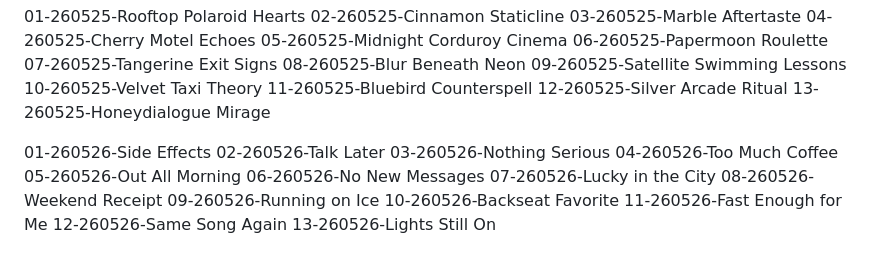
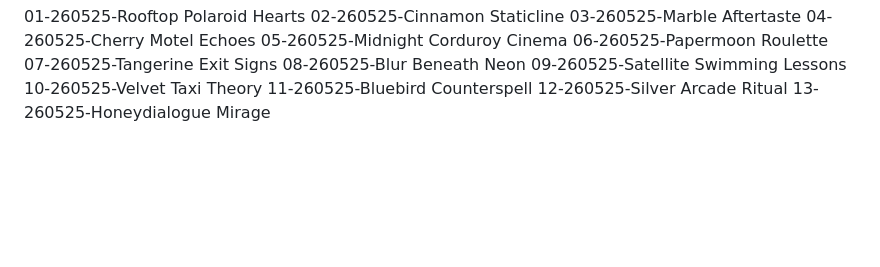
Before and after one commit to gm0519/yt-localizer, a Markdown page: lafiena/lafiena-track-title-history.md, the part around the change. GitHub-like rendering; blank space fills up the shorter version.

Commit message:
Delete track titles for 260526
Removed track titles from the history for 260526.

```diff
--- a/lafiena/lafiena-track-title-history.md
+++ b/lafiena/lafiena-track-title-history.md
@@ -392,17 +392,3 @@
 11-260525-Bluebird Counterspell
 12-260525-Silver Arcade Ritual
 13-260525-Honeydialogue Mirage
-
-01-260526-Side Effects
-02-260526-Talk Later
-03-260526-Nothing Serious
-04-260526-Too Much Coffee
-05-260526-Out All Morning
-06-260526-No New Messages
-07-260526-Lucky in the City
-08-260526-Weekend Receipt
-09-260526-Running on Ice
-10-260526-Backseat Favorite
-11-260526-Fast Enough for Me
-12-260526-Same Song Again
-13-260526-Lights Still On
```
